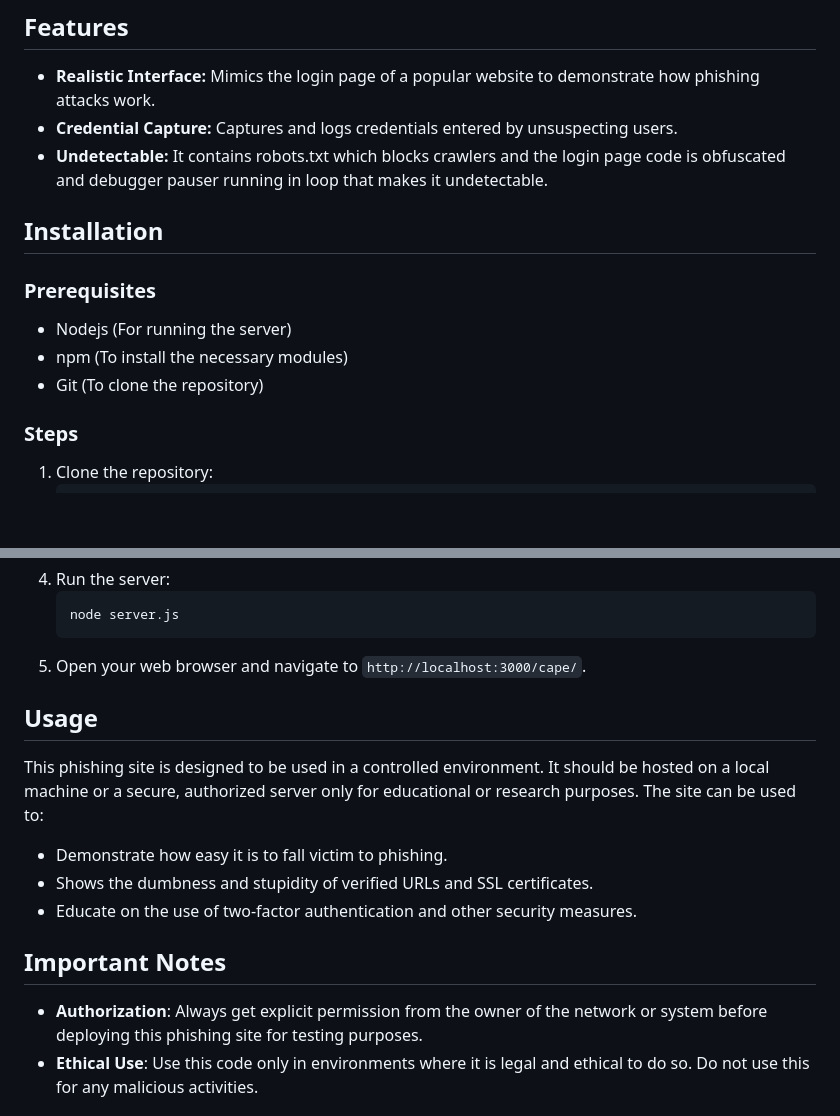
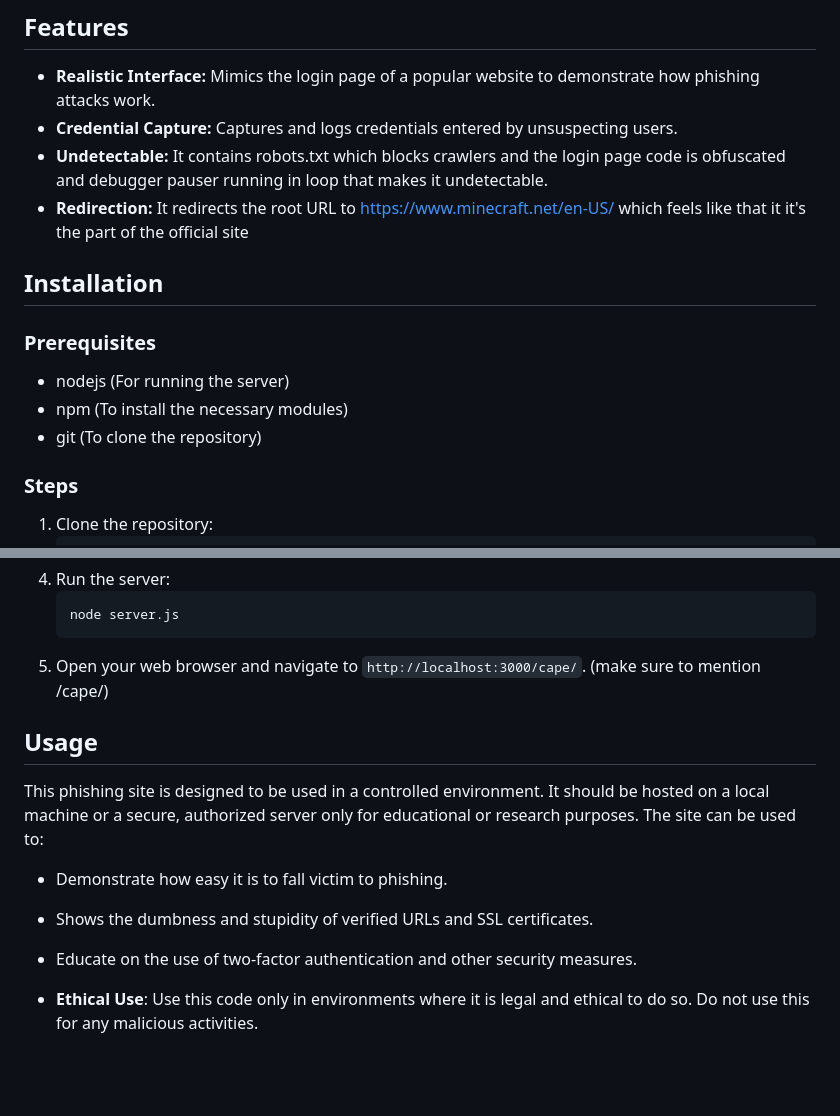
Before and after one commit to minecraft-beta/minecraft-beta.github.io, a Markdown page: README.md, 2 parts joined by grey strips. GitHub-like rendering; blank space fills up the shorter version.

````diff
--- a/README.md
+++ b/README.md
@@ -10,13 +10,14 @@ This project demonstrates a fully functional phishing site designed to replicate
 - **Realistic Interface:** Mimics the login page of a popular website to demonstrate how phishing attacks work.
 - **Credential Capture:** Captures and logs credentials entered by unsuspecting users.
 - **Undetectable:** It contains robots.txt which blocks crawlers and the login page code is obfuscated and debugger pauser running in loop that makes it undetectable.
+- **Redirection:** It redirects the root URL to https://www.minecraft.net/en-US/ which feels like that it it's the part of the official site
 
 ## Installation
 
 ### Prerequisites
-- Nodejs (For running the server)
+- nodejs (For running the server)
 - npm (To install the necessary modules)
-- Git (To clone the repository)
+- git (To clone the repository)
 
 ### Steps
 1. Clone the repository:
@@ -35,7 +36,7 @@ This project demonstrates a fully functional phishing site designed to replicate
     ```bash
     node server.js
     ```
-5. Open your web browser and navigate to `http://localhost:3000/cape/`.
+5. Open your web browser and navigate to `http://localhost:3000/cape/`. (make sure to mention /cape/)
 
 ## Usage
 This phishing site is designed to be used in a controlled environment. It should be hosted on a local machine or a secure, authorized server only for educational or research purposes. The site can be used to:
@@ -43,8 +44,6 @@ This phishing site is designed to be used in a controlled environment. It should
 - Shows the dumbness and stupidity of verified URLs and SSL certificates.
 - Educate on the use of two-factor authentication and other security measures.
 
-## Important Notes
-- **Authorization**: Always get explicit permission from the owner of the network or system before deploying this phishing site for testing purposes.
 - **Ethical Use**: Use this code only in environments where it is legal and ethical to do so. Do not use this for any malicious activities.
 
 ## Contributing
````
